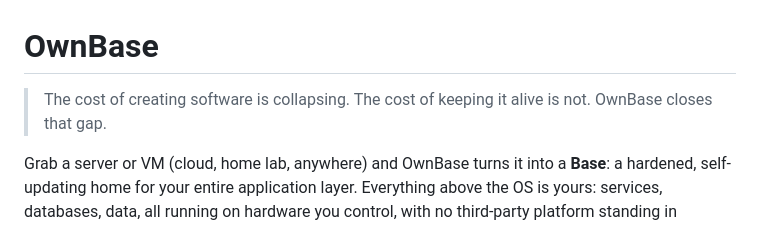
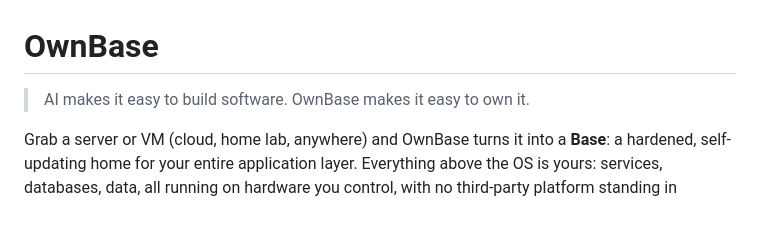
Before and after one commit to ownbase-ai/ownbase, a Markdown page: README.md, the part around one of its changes. GitHub-like rendering.

Commit message:
Update README.md with mission hed

```diff
--- a/README.md
+++ b/README.md
@@ -1,8 +1,6 @@
 # OwnBase
 
-> The cost of creating software is collapsing.
-> The cost of keeping it alive is not.
-> OwnBase closes that gap.
+> AI makes it easy to build software. OwnBase makes it easy to own it.
 
 Grab a server or VM (cloud, home lab, anywhere) and OwnBase turns it into a **Base**: a hardened, self-updating home for your entire application layer. Everything above the OS is yours: services, databases, data, all running on hardware you control, with no third-party platform standing in between.
 
```
Also changed, not shown: other parts of README.md (+3 -3 lines).
